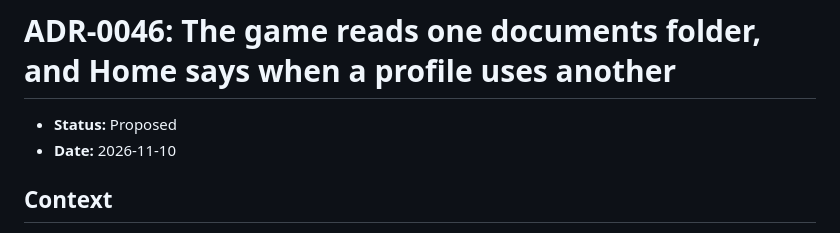
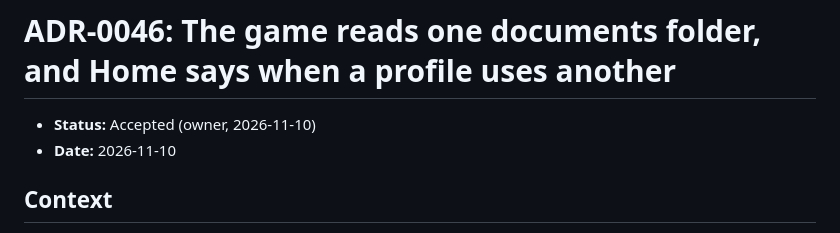
Before and after one commit to arastella625/DAORework, a Markdown page: docs/adr/0046-the-game-reads-one-documents-folder.md, the part around the change. Drawn GitHub-style.

Commit message:
docs(adr): accept ADR-0046 (P2.6-75)
The owner accepted it on 2026-11-10, with the warning going into 0.6.0.

Co-Authored-By: Claude Opus 5.5 <noreply@anthropic.com>

```diff
--- a/docs/adr/0046-the-game-reads-one-documents-folder.md
+++ b/docs/adr/0046-the-game-reads-one-documents-folder.md
@@ -1,6 +1,6 @@
 # ADR-0046: The game reads one documents folder, and Home says when a profile uses another
 
-- **Status:** Proposed
+- **Status:** Accepted (owner, 2026-11-10)
 - **Date:** 2026-11-10
 
 ## Context
```
